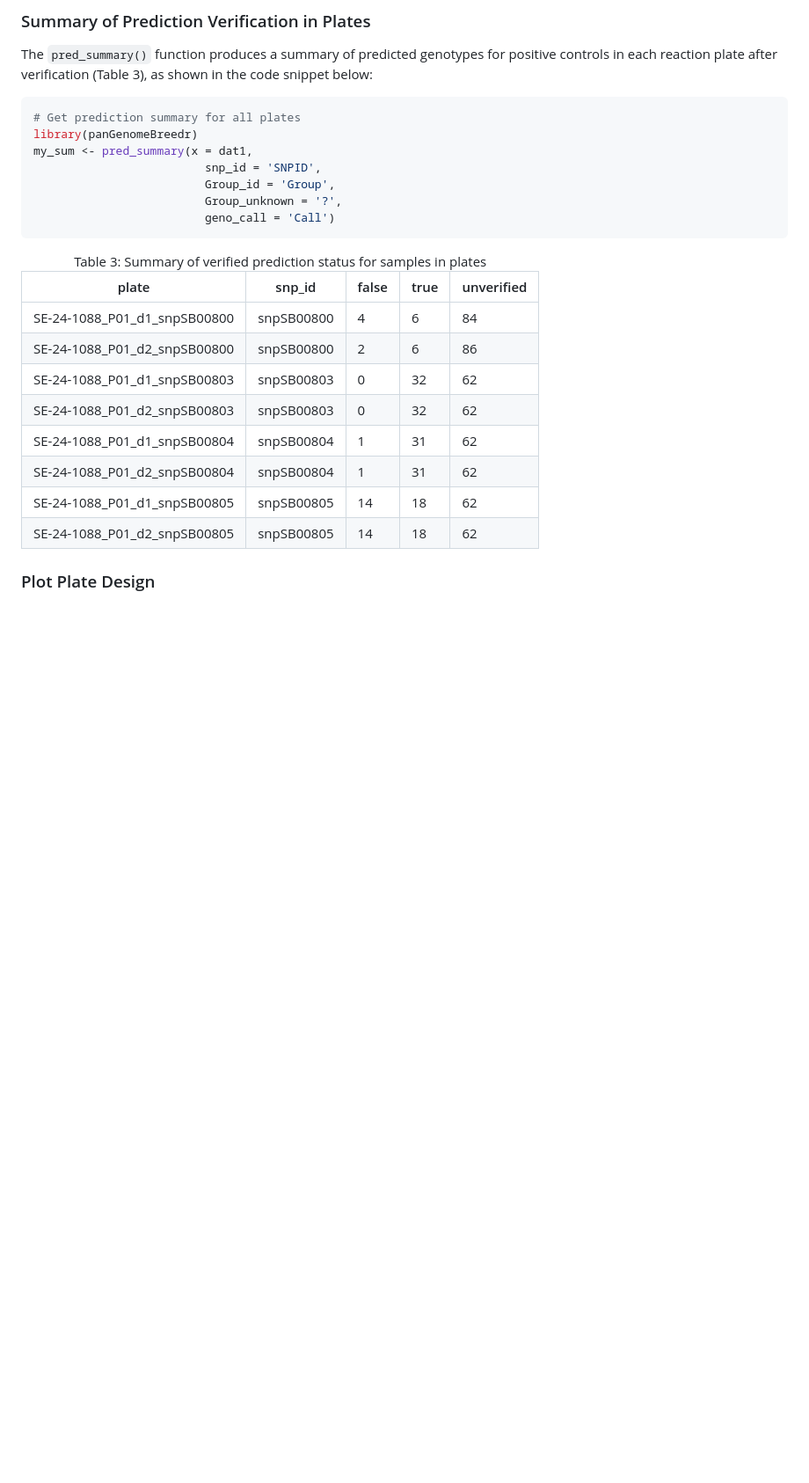
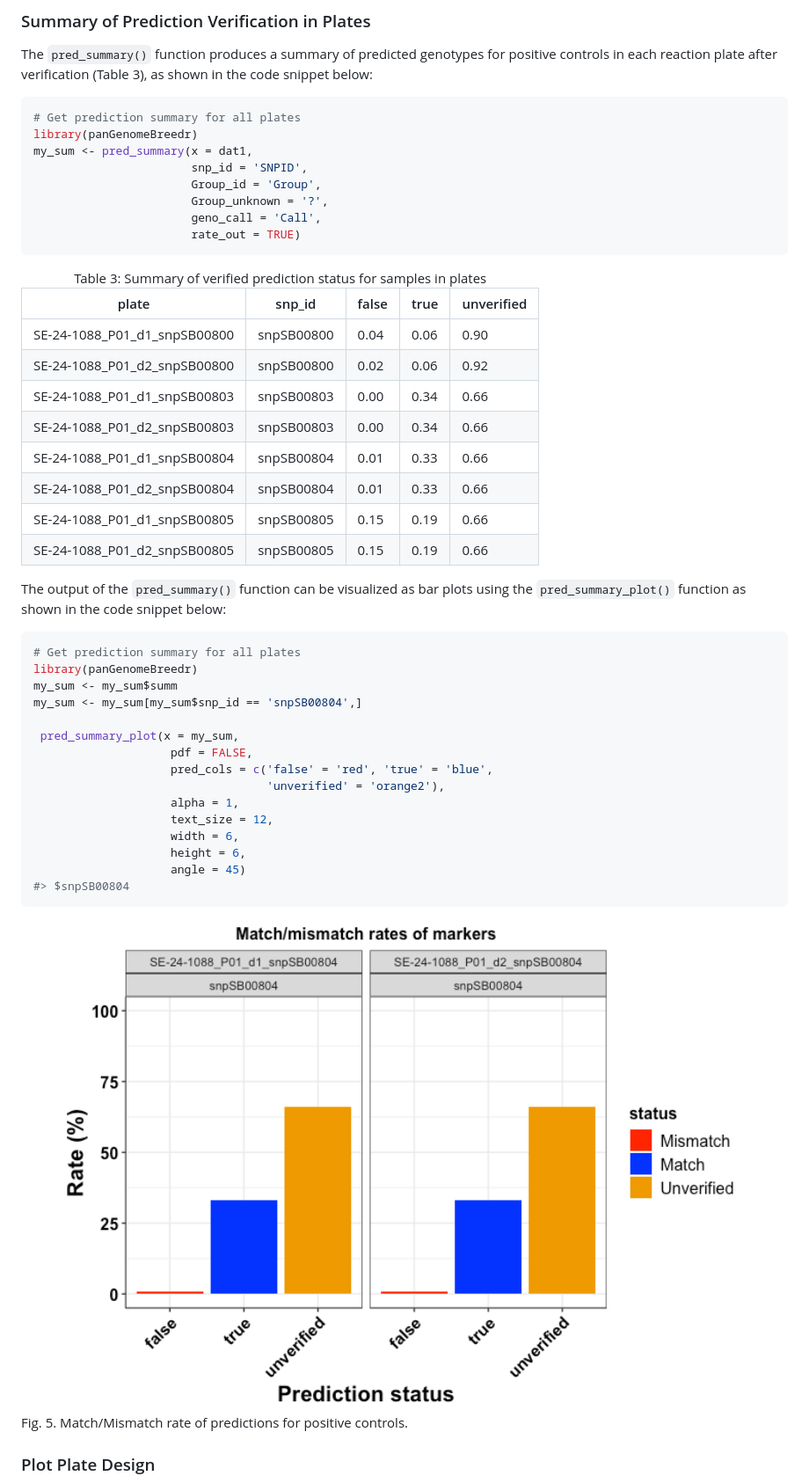
Before and after one commit to awkena/panGenomeBreedr, a Markdown page: README.md, the part around the change printed below. Shown: that part at 88% size. Rendered like a GitHub page; pictures changed too: man/figures/README-barplot-1.png (added); blank space fills up the shorter version.

````diff
--- a/README.md
+++ b/README.md
@@ -662,10 +662,11 @@ for positive controls in each reaction plate after verification (Table
 # Get prediction summary for all plates
 library(panGenomeBreedr)
 my_sum <- pred_summary(x = dat1,
-                         snp_id = 'SNPID',
-                         Group_id = 'Group',
-                         Group_unknown = '?',
-                         geno_call = 'Call')
+                       snp_id = 'SNPID',
+                       Group_id = 'Group',
+                       Group_unknown = '?',
+                       geno_call = 'Call',
+                       rate_out = TRUE)
 ```
 
 <table>
@@ -700,13 +701,13 @@ SE-24-1088_P01_d1_snpSB00800
 snpSB00800
 </td>
 <td style="text-align:right;">
-4
+0.04
 </td>
 <td style="text-align:right;">
-6
+0.06
 </td>
 <td style="text-align:right;">
-84
+0.90
 </td>
 </tr>
 <tr>
@@ -717,13 +718,13 @@ SE-24-1088_P01_d2_snpSB00800
 snpSB00800
 </td>
 <td style="text-align:right;">
-2
+0.02
 </td>
 <td style="text-align:right;">
-6
+0.06
 </td>
 <td style="text-align:right;">
-86
+0.92
 </td>
 </tr>
 <tr>
@@ -734,13 +735,13 @@ SE-24-1088_P01_d1_snpSB00803
 snpSB00803
 </td>
 <td style="text-align:right;">
-0
+0.00
 </td>
 <td style="text-align:right;">
-32
+0.34
 </td>
 <td style="text-align:right;">
-62
+0.66
 </td>
 </tr>
 <tr>
@@ -751,13 +752,13 @@ SE-24-1088_P01_d2_snpSB00803
 snpSB00803
 </td>
 <td style="text-align:right;">
-0
+0.00
 </td>
 <td style="text-align:right;">
-32
+0.34
 </td>
 <td style="text-align:right;">
-62
+0.66
 </td>
 </tr>
 <tr>
@@ -768,13 +769,13 @@ SE-24-1088_P01_d1_snpSB00804
 snpSB00804
 </td>
 <td style="text-align:right;">
-1
+0.01
 </td>
 <td style="text-align:right;">
-31
+0.33
 </td>
 <td style="text-align:right;">
-62
+0.66
 </td>
 </tr>
 <tr>
@@ -785,13 +786,13 @@ SE-24-1088_P01_d2_snpSB00804
 snpSB00804
 </td>
 <td style="text-align:right;">
-1
+0.01
 </td>
 <td style="text-align:right;">
-31
+0.33
 </td>
 <td style="text-align:right;">
-62
+0.66
 </td>
 </tr>
 <tr>
@@ -802,13 +803,13 @@ SE-24-1088_P01_d1_snpSB00805
 snpSB00805
 </td>
 <td style="text-align:right;">
-14
+0.15
 </td>
 <td style="text-align:right;">
-18
+0.19
 </td>
 <td style="text-align:right;">
-62
+0.66
 </td>
 </tr>
 <tr>
@@ -819,17 +820,48 @@ SE-24-1088_P01_d2_snpSB00805
 snpSB00805
 </td>
 <td style="text-align:right;">
-14
+0.15
 </td>
 <td style="text-align:right;">
-18
+0.19
 </td>
 <td style="text-align:right;">
-62
+0.66
 </td>
 </tr>
 </tbody>
 </table>
+
+The output of the `pred_summary()` function can be visualized as bar
+plots using the `pred_summary_plot()` function as shown in the code
+snippet below:
+
+``` r
+# Get prediction summary for all plates
+library(panGenomeBreedr)
+my_sum <- my_sum$summ
+my_sum <- my_sum[my_sum$snp_id == 'snpSB00804',]
+
+ pred_summary_plot(x = my_sum,
+                    pdf = FALSE,
+                    pred_cols = c('false' = 'red', 'true' = 'blue',
+                                  'unverified' = 'orange2'),
+                    alpha = 1,
+                    text_size = 12,
+                    width = 6,
+                    height = 6,
+                    angle = 45)
+#> $snpSB00804
+```
+
+<div class="figure">
+
+<img src="man/figures/README-barplot-1.png" alt="Fig. 5. Match/Mismatch rate of predictions for positive controls." width="100%" />
+<p class="caption">
+Fig. 5. Match/Mismatch rate of predictions for positive controls.
+</p>
+
+</div>
 
 ### Plot Plate Design
 
````
Also changed, not shown: other parts of README.md (+6 -6 lines), 1 other file.
